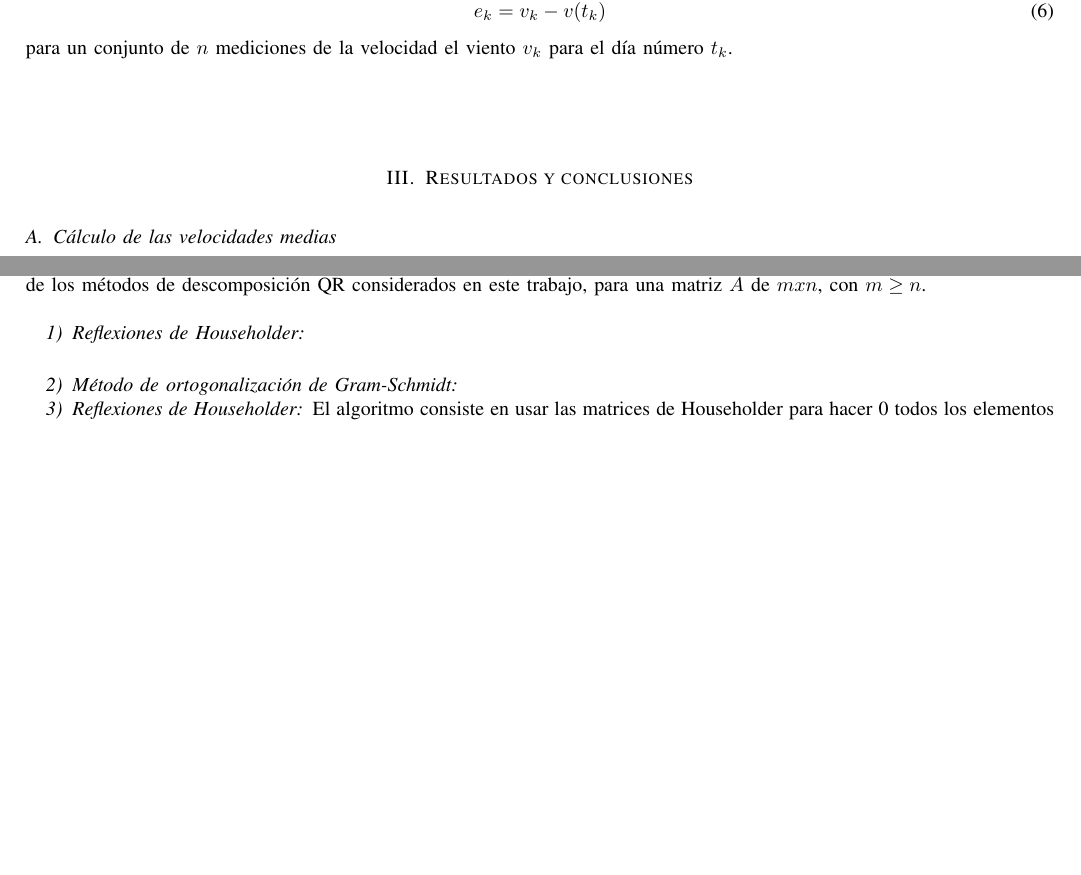
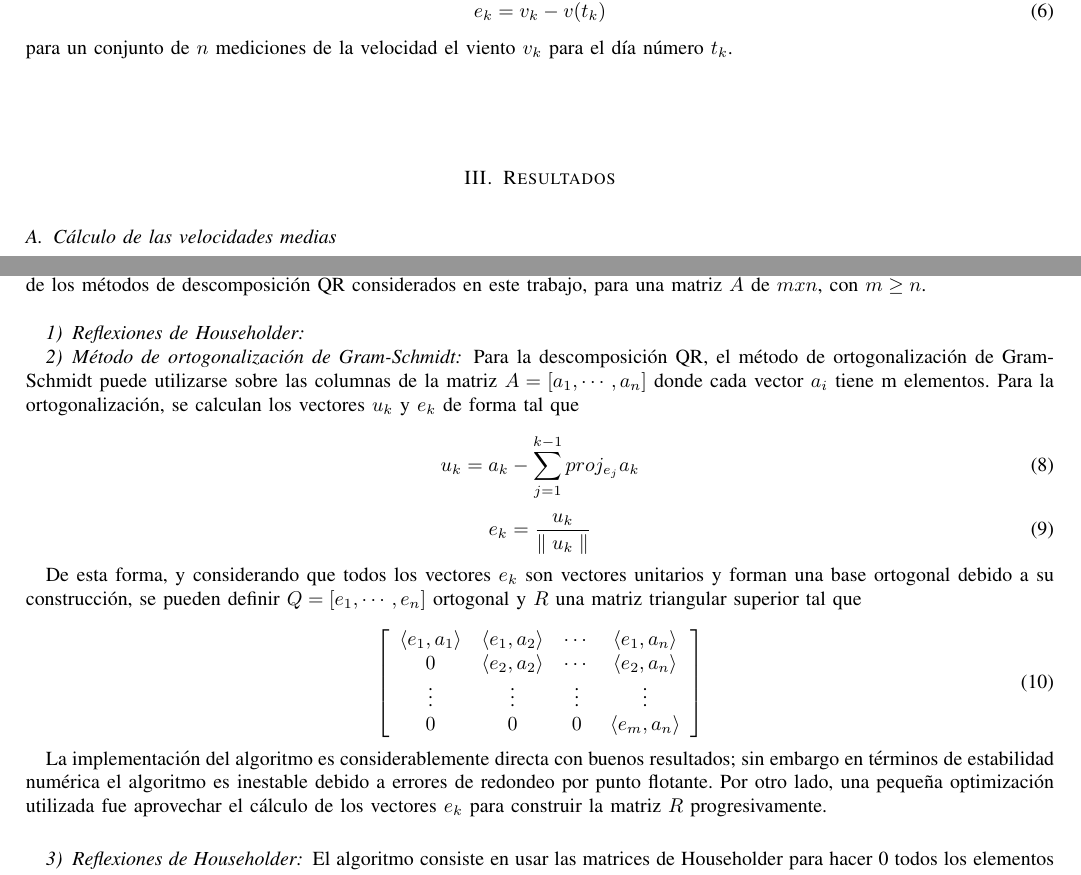
Before and after one commit to alejandromagnorsky/tpmna, a LaTeX paper (tp1/doc/informe.tex): two parts of pages 2 and 5 of 6, joined at a grey line, cut so that both start at the same text, the shorter picture padded with empty space. Compiled offline with pdfLaTeX.

Commit message:
Gram Schmidt en el informe.

```diff
--- a/tp1/doc/informe.tex
+++ b/tp1/doc/informe.tex
@@ -484,7 +486,7 @@ para un conjunto de $n$ mediciones de la velocidad el viento $v_k$ para el día
 
 \vspace{1cm}
 %-------------------------------------------------------------------------
-\section{Resultados y conclusiones}
+\section{Resultados }
 \label{section:results}
 \vspace{0.5cm}
 \subsection{Cálculo de las velocidades medias}
@@ -641,6 +643,31 @@ A continuación se detallan de manera general algunos puntos considerados releva
 \par
 \subsubsection{Método de ortogonalización de Gram-Schmidt}
 \par
+Para la descomposición QR, el método de ortogonalización de Gram-Schmidt puede utilizarse sobre las columnas de la matriz $ A = [ a_1, \cdots , a_n ] $ donde cada vector $a_{i}$ tiene m elementos. Para la ortogonalización, se calculan los vectores $u_k$ y $e_k$ de forma tal que
+
+\begin{equation}
+u_{k} = a_{k} - \sum_{j=1}^{k-1} proj_{e_{j}}a_{k}
+\end{equation}
+\begin{equation}
+e_{k} = \frac{u_k}{\parallel u_k \parallel}
+\end{equation}
+
+De esta forma, y considerando que todos los vectores $e_k$ son vectores unitarios y forman una base ortogonal debido a su construcción, se pueden definir $ Q = [ e_1, \cdots , e_n ] $ ortogonal y $R$ una matriz triangular superior tal que
+
+\begin{equation}
+\left[
+\begin{array}{cccc}
+\langle e_1, a_1 \rangle & \langle e_1, a_2 \rangle & \cdots & \langle e_1, a_n \rangle \\
+0 & \langle e_2, a_2 \rangle & \cdots & \langle e_2, a_n \rangle \\
+\vdots & \vdots & \vdots & \vdots \\
+0 & 0 & 0 & \langle e_m, a_n \rangle \\
+\end{array}
+\right]
+\end{equation}
+
+La implementación del algoritmo es considerablemente directa con buenos resultados; sin embargo en términos de estabilidad numérica el algoritmo es inestable debido a errores de redondeo por punto flotante.
+Por otro lado, una pequeña optimización utilizada fue aprovechar el cálculo de los vectores $e_k$ para construir la matriz $R$ progresivamente.
+
 \vspace{0.5cm}
 \subsubsection{Reflexiones de Householder}
 \par
```
Also changed, not shown: tp1/doc/informe.pdf, tp1/doc/informe.tex (4 more changed lines).
